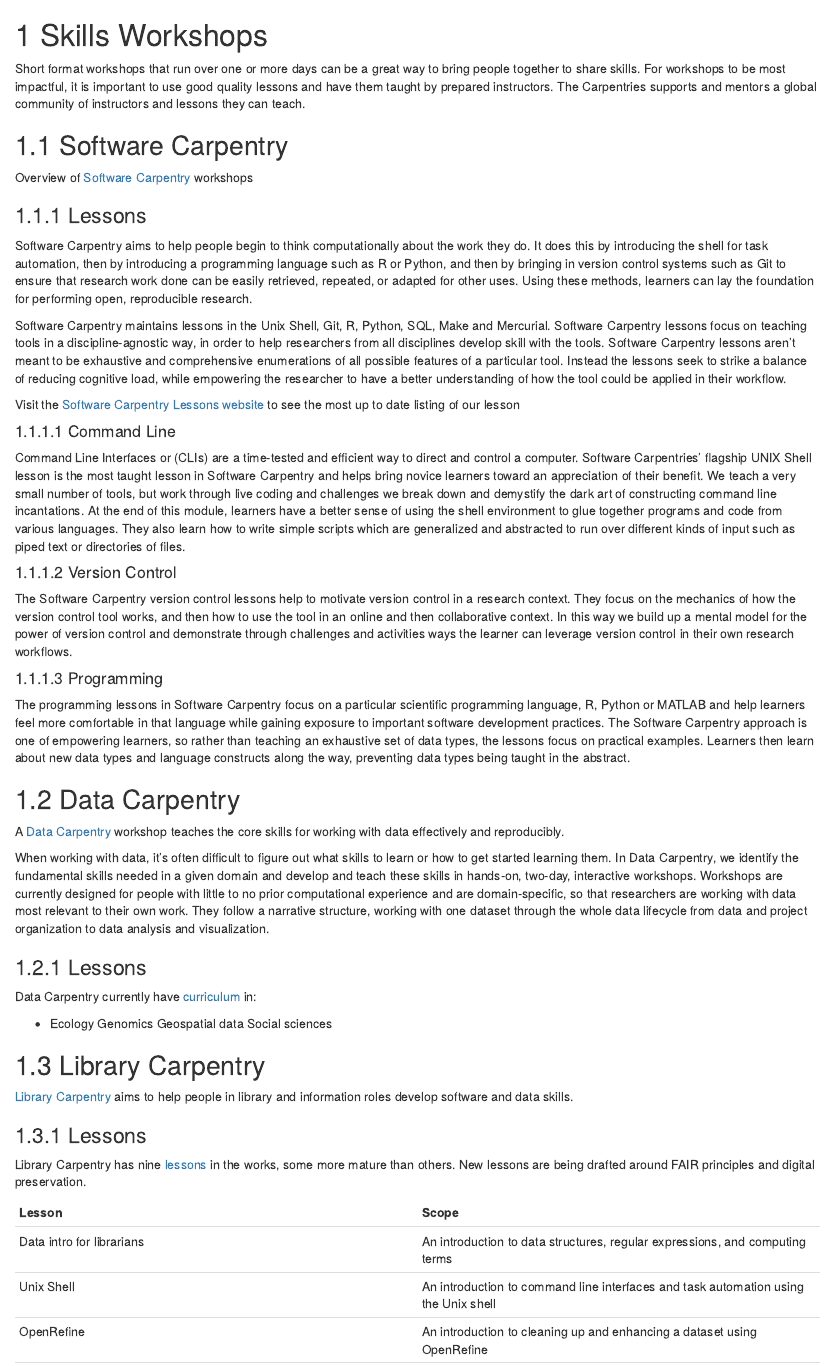
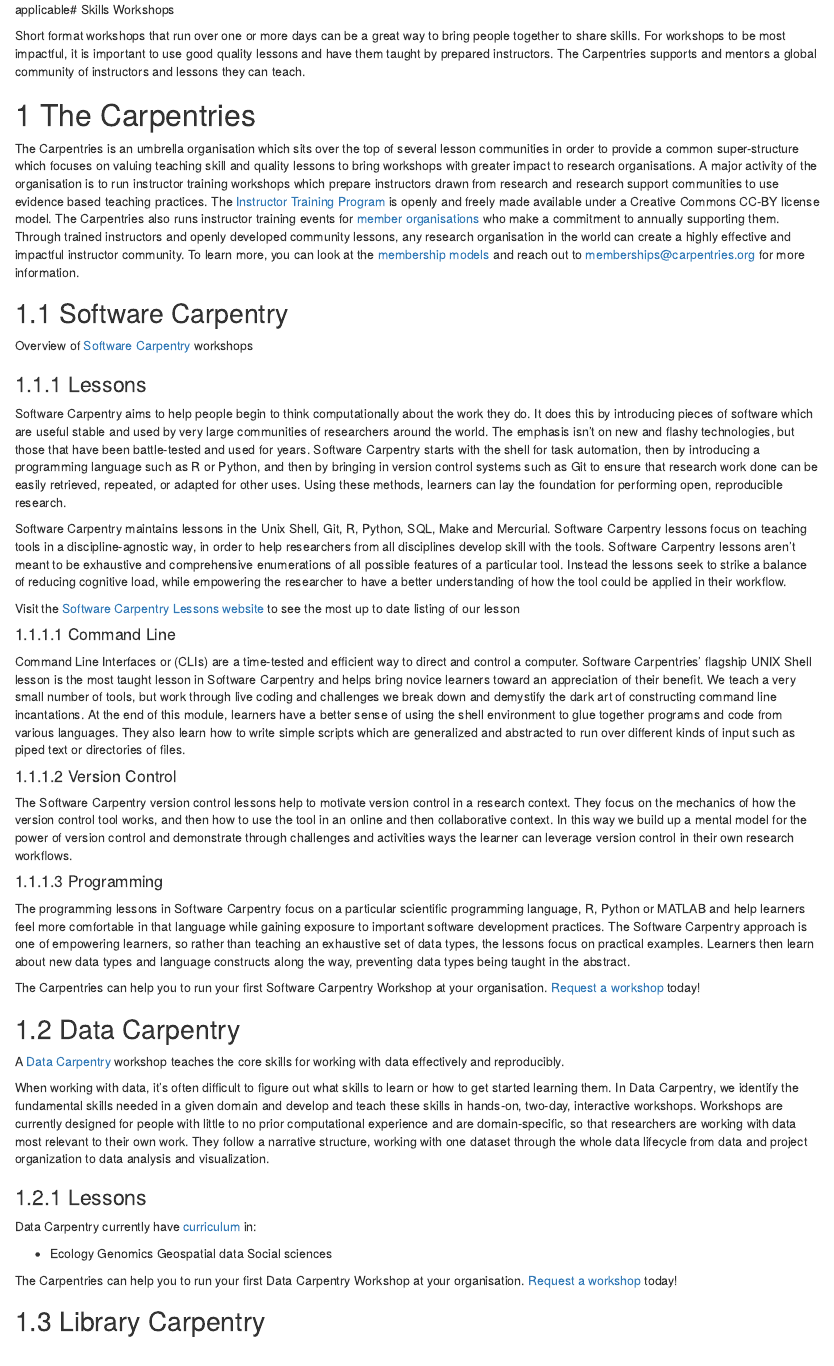
Before and after one commit to carpentries/community-cookbook, an R Markdown document (03-activities.Rmd): the page in a window 1100 px wide, from its top. Rendered offline with R 4.5, knitr and Pandoc, with nearby package versions; drawn as R Markdown's standard HTML page in place of the format the file asks for.

Commit message:
link to scheduling workshops and other tweaks

```diff
--- a/03-activities.Rmd
+++ b/03-activities.Rmd
@@ -1,10 +1,31 @@
-# Skills Workshops
+applicable# Skills Workshops
 
 Short format workshops that run over one or more days can be a great way to
 bring people together to share skills. For workshops to be most impactful, it is
 important to use good quality lessons and have them taught by prepared
 instructors. The Carpentries supports and mentors a global community of
 instructors and lessons they can teach.
+
+# The Carpentries
+
+The Carpentries is an umbrella organisation which sits over the top of several
+lesson communities in order to provide a common super-structure which focuses on
+valuing teaching skill and quality lessons to bring workshops with greater
+impact to research organisations. A major activity of the organisation is to
+run  instructor training workshops which prepare instructors drawn from research
+and research support communities to use evidence based teaching practices. The
+[Instructor Training
+Program](https://carpentries.github.io/instructor-training) is openly and
+freely made available under a Creative Commons CC-BY license model. The
+Carpentries also runs instructor training events for
+[member organisations](https://carpentries.org/members/) who
+make a commitment to annually supporting them. Through trained instructors and
+openly developed community lessons, any research organisation in the world can
+create a highly effective and impactful instructor community. To learn more,
+you can look at the [membership models](https://carpentries.org/membership/)
+and reach out to
+[memberships@carpentries.org](mailto:memberships@carpentries.org) for more
+information.
 
 ## Software Carpentry
 
@@ -13,11 +34,15 @@
 ### Lessons
 
 Software Carpentry aims to help people begin to think computationally about the
-work they do. It does this by introducing the shell for task automation, then by
-introducing a programming language such as R or Python, and then by bringing in
-version control systems such as Git to ensure that research work done can be
-easily retrieved, repeated, or adapted for other uses. Using these methods,
-learners can lay the foundation for performing open, reproducible research.
+work they do. It does this by introducing pieces of software which are useful
+stable and used by very large communities of researchers around the world. The
+emphasis isn't on new and flashy technologies, but those that have been
+battle-tested and used for years. Software Carpentry starts with  the shell for
+task automation, then by introducing a programming language such as R or Python,
+and then by bringing in version control systems such as Git to ensure that
+research work done can be easily retrieved, repeated, or adapted for other uses.
+Using these methods, learners can lay the foundation for performing open,
+reproducible research.
 
 Software Carpentry maintains lessons in the Unix Shell, Git, R, Python, SQL,
 Make and Mercurial. Software Carpentry lessons focus on teaching tools in a
@@ -65,6 +90,13 @@
 language constructs along the way, preventing data types being taught in the
 abstract.
 
+
+The Carpentries can help you to run your first Software Carpentry Workshop at
+your organisation.
+[Request a workshop](https://amy.carpentries.org/forms/workshop/)
+today!
+
+
 ## Data Carpentry
 
 A [Data Carpentry](https://datacarpentry.org/workshops/) workshop teaches the
@@ -86,6 +118,12 @@
 in:
 
 - Ecology Genomics Geospatial data Social sciences
+
+The Carpentries can help you to run your first Data Carpentry Workshop at
+your organisation.
+[Request a workshop](https://amy.carpentries.org/forms/workshop/)
+today!
+
 
 ## Library Carpentry
 
```
Also changed, not shown: 03-activities.Rmd (18 more changed lines).
